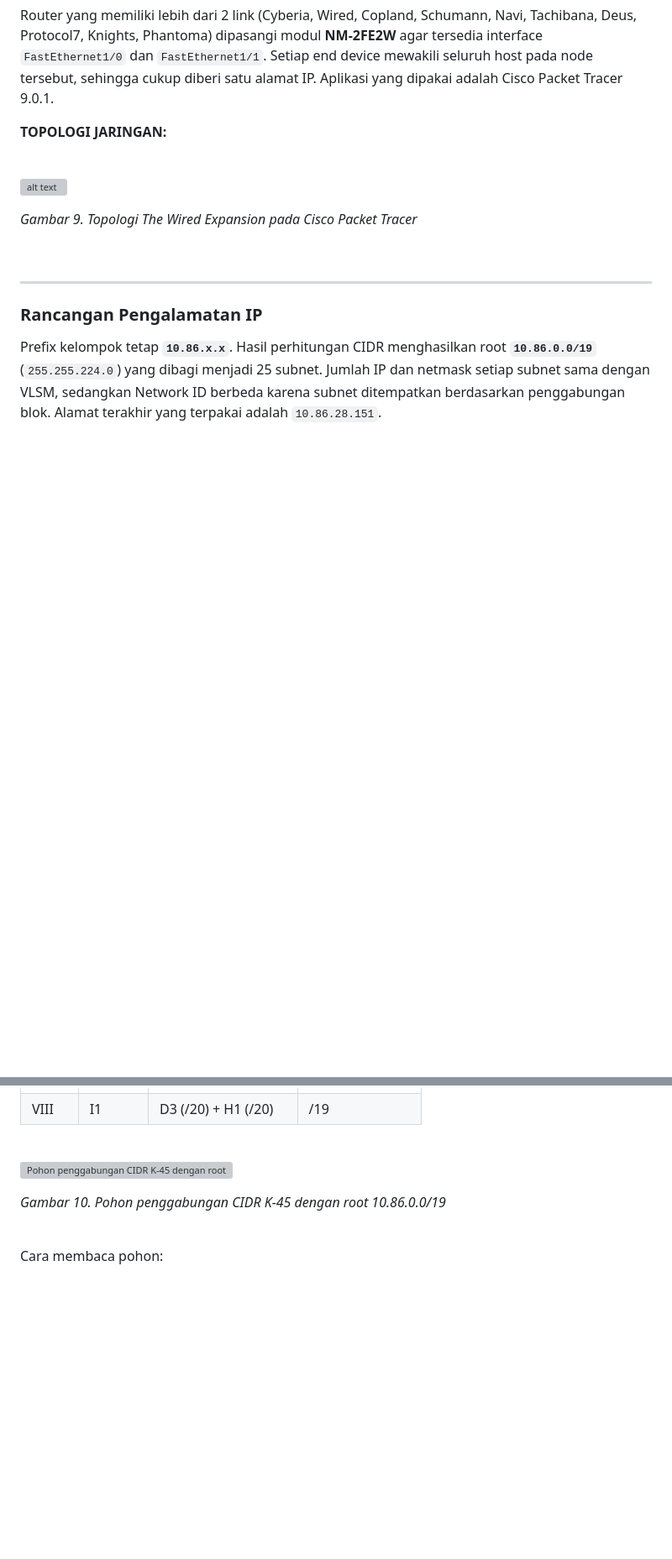
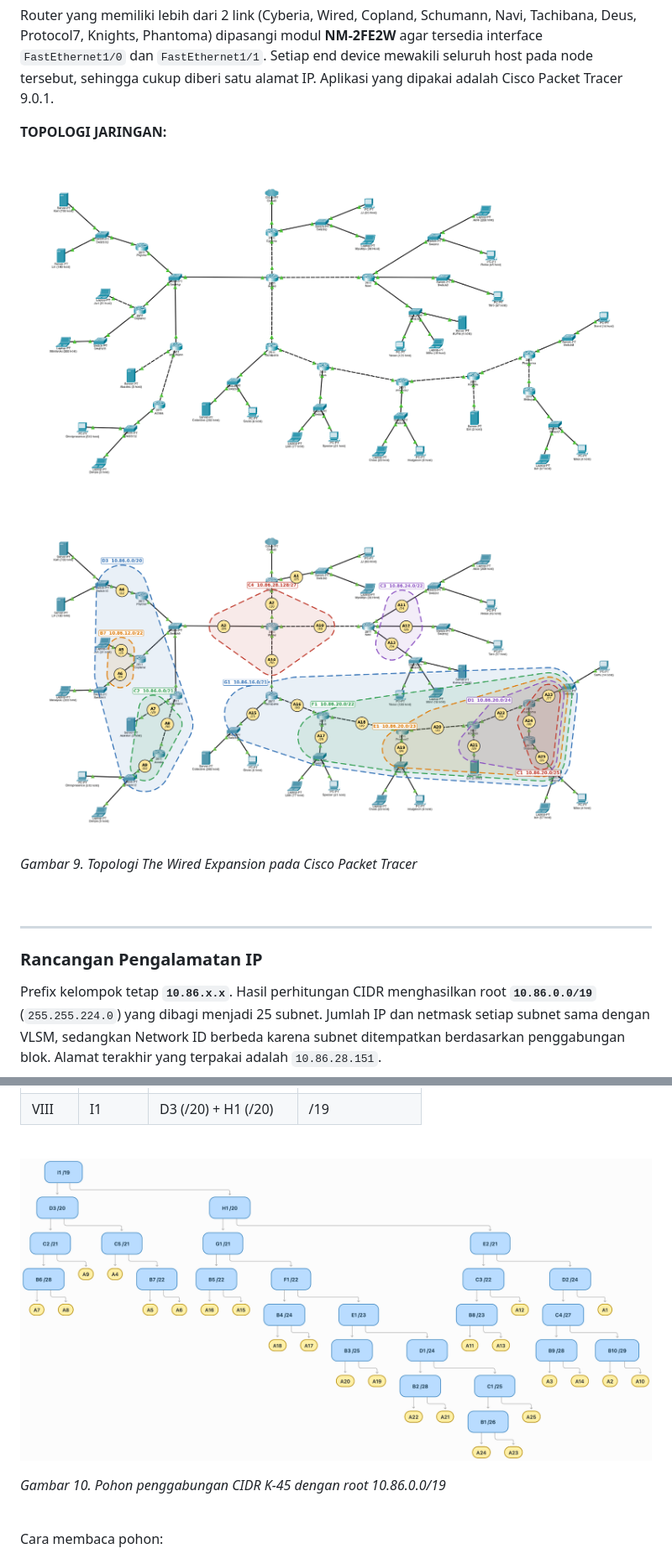
Before and after one commit to rifqidwm/JARKOM-MODUL-4-2026-K-45, a Markdown page: README.md, 2 parts joined by grey strips. Shown at 84% size. Drawn GitHub-style; pictures changed too: assets/mermaid-diagram-cidr.png (added), assets/pembagian-cpt-subnet-cidr.png (added); blank space fills up the shorter version; grey boxes are pictures that could not be loaded.

```diff
--- a/README.md
+++ b/README.md
@@ -1441,14 +1441,13 @@ Pada Cisco Packet Tracer, topologi The Wired Expansion dikerjakan dengan metode
 Router yang memiliki lebih dari 2 link (Cyberia, Wired, Copland, Schumann, Navi, Tachibana, Deus, Protocol7, Knights, Phantoma) dipasangi modul **NM-2FE2W** agar tersedia interface `FastEthernet1/0` dan `FastEthernet1/1`. Setiap end device mewakili seluruh host pada node tersebut, sehingga cukup diberi satu alamat IP. Aplikasi yang dipakai adalah Cisco Packet Tracer 9.0.1.
 
 **TOPOLOGI JARINGAN:**
-
 <br>
 
-![alt text](<Screenshot 2026-11-05 at 09.57.22.png>)
-
+![alt text](assets/topologi-cpt-cidr.png)
+
+![alt text](assets/pembagian-cpt-subnet-cidr.png)
 
 *Gambar 9. Topologi The Wired Expansion pada Cisco Packet Tracer*
-
 
 <br>
 
@@ -1555,7 +1554,7 @@ Contoh: `/30` digabung `/23` menjadi `/22`, dan `/26` digabung `/26` menjadi `/2
 
 <br>
 
-![Pohon penggabungan CIDR K-45 dengan root 10.86.0.0/19](assets/pohon-cidr.png)
+![alt text](assets/mermaid-diagram-cidr.png)
 
 *Gambar 10. Pohon penggabungan CIDR K-45 dengan root 10.86.0.0/19*
 
```
Also changed, not shown: other parts of README.md (+3 -2 lines), assets/topologi-cpt-cidr.png (renamed from assets/topilogi-cpt-cidr.png), 1 other file.
